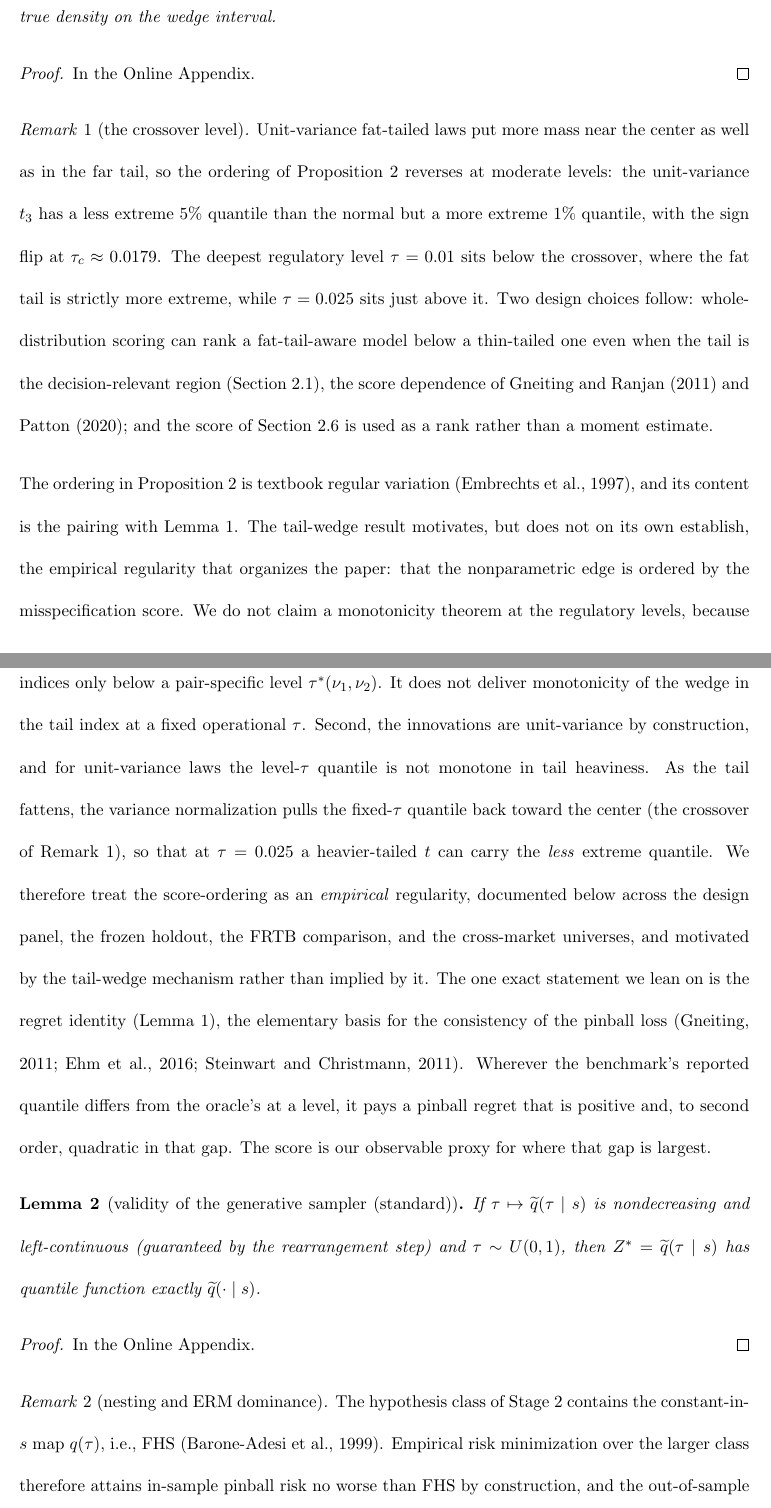
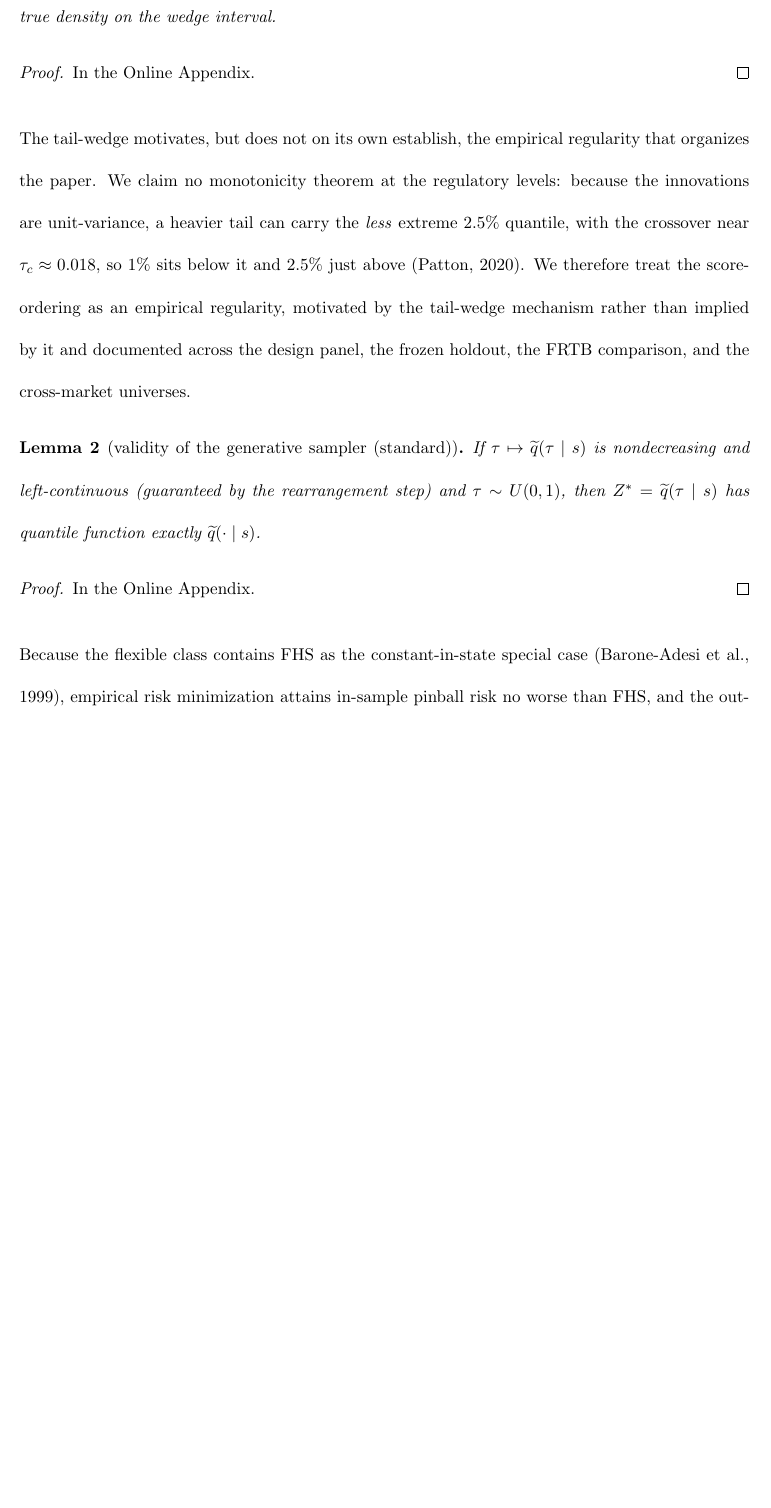
Before and after one commit to sean-qin-usa/downside-risk-paper, a LaTeX paper (submission/paper_A_jfec.tex): two parts of pages 22 and 23 of 58 before the commit and part of page 22 of 56 after it, the two joined at a grey line, cut so that both start at the same text, the shorter picture padded with empty space. Compiled offline with pdfLaTeX.

Commit message:
R26: compress theory section and conclusion; total 56pp.

```diff
--- a/submission/paper_A_jfec.tex
+++ b/submission/paper_A_jfec.tex
@@ -517,22 +515,7 @@ wedge interval.
 \end{proposition}
 \begin{proof} In the Online Appendix. \end{proof}
 
-\begin{remark}[the crossover level]\label{rem:crossover}
-Unit-variance fat-tailed laws put more mass near the center as well as in the far tail, so the ordering of Proposition~\ref{prop:wedge} reverses at moderate levels: the unit-variance $t_3$ has a less extreme 5\% quantile than the normal but a more extreme 1\% quantile, with the sign flip at $\tau_c \approx 0.0179$. The deepest regulatory level $\tau=0.01$ sits below the crossover, where the fat tail is strictly more extreme, while $\tau=0.025$ sits just above it. Two design choices follow: whole-distribution scoring can rank a fat-tail-aware model below a thin-tailed one even when the tail is the decision-relevant region (Section~\ref{sec:notation}), the score dependence of \citet{gneitingranjan2011} and \citet{patton2020}; and the score of Section~\ref{sec:score} is used as a rank rather than a moment estimate.
-\end{remark}
-
-\medskip\noindent The ordering in Proposition~\ref{prop:wedge} is textbook regular variation \citep{embrechts1997}, and its content is the pairing with Lemma~\ref{lem:regret}. The tail-wedge result
-motivates, but does not on its own establish, the empirical regularity
-that organizes the paper: that the nonparametric edge is ordered by the
-misspecification score. We do not claim a monotonicity theorem at the
-regulatory levels, because two features of the standardized problem
-block one. First, Proposition~\ref{prop:wedge} orders a given pair of
-tail indices only below a pair-specific level $\tau^*(\nu_1,\nu_2)$. It
-does not deliver monotonicity of the wedge in the tail index at a fixed
-operational $\tau$. Second, the innovations are unit-variance by construction, and for unit-variance laws the level-$\tau$ quantile is not monotone in tail heaviness. As the tail fattens, the variance normalization pulls the fixed-$\tau$ quantile back toward the center (the crossover of Remark~\ref{rem:crossover}), so that at $\tau=0.025$ a heavier-tailed $t$ can carry the \emph{less} extreme quantile. We therefore treat the score-ordering as an \emph{empirical}
-regularity, documented below across the design panel, the frozen
-holdout, the FRTB comparison, and the cross-market universes, and motivated
-by the tail-wedge mechanism rather than implied by it. The one exact statement we lean on is the regret identity (Lemma~\ref{lem:regret}), the elementary basis for the consistency of the pinball loss \citep{gneiting2011,ehm2016,steinwart2011}. Wherever the benchmark's reported quantile differs from the oracle's at a level, it pays a pinball regret that is positive and, to second order, quadratic in that gap. The score is our observable proxy for where that gap is largest.
+\medskip\noindent The tail-wedge motivates, but does not on its own establish, the empirical regularity that organizes the paper. We claim no monotonicity theorem at the regulatory levels: because the innovations are unit-variance, a heavier tail can carry the \emph{less} extreme $2.5\%$ quantile, with the crossover near $\tau_c \approx 0.018$, so $1\%$ sits below it and $2.5\%$ just above \citep{patton2020}. We therefore treat the score-ordering as an empirical regularity, motivated by the tail-wedge mechanism rather than implied by it and documented across the design panel, the frozen holdout, the FRTB comparison, and the cross-market universes.
 
 \begin{lemma}[validity of the generative sampler (standard)]\label{lem:sampler}
 If $\tau \mapsto \widetilde{q}(\tau \mid s)$ is nondecreasing and
@@ -542,9 +525,7 @@ quantile function exactly $\widetilde{q}(\cdot \mid s)$.
 \end{lemma}
 \begin{proof} In the Online Appendix. \end{proof}
 
-\begin{remark}[nesting and ERM dominance]\label{rem:nesting}
-The hypothesis class of Stage 2 contains the constant-in-$s$ map $q(\tau)$, i.e., FHS \citep{baroneadesi1999fhs}. Empirical risk minimization over the larger class therefore attains in-sample pinball risk no worse than FHS by construction, and the out-of-sample comparisons of Section~\ref{sec:frtb} test whether that dominance survives estimation noise. It does. The same argument does not apply to CAViaR \citep{engle2004caviar}, so CAViaR is the one rival the estimator only ties.
-\end{remark}
+\medskip\noindent Because the flexible class contains FHS as the constant-in-state special case \citep{baroneadesi1999fhs}, empirical risk minimization attains in-sample pinball risk no worse than FHS, and the out-of-sample comparisons of Section~\ref{sec:frtb} test whether that dominance survives estimation noise; CAViaR \citep{engle2004caviar}, outside this nesting, is the one rival the estimator only ties.
 
 % moved to online appendix (OA Section 1): the two-regime toy example
 \subsection{Comparison with generative Bayesian computation}\label{sec:polsondelta}
```
Also changed, not shown: gbc_downside_main.pdf, submission/paper_A_jfec.pdf, submission/paper_A_jfec.tex (8 more changed lines).
